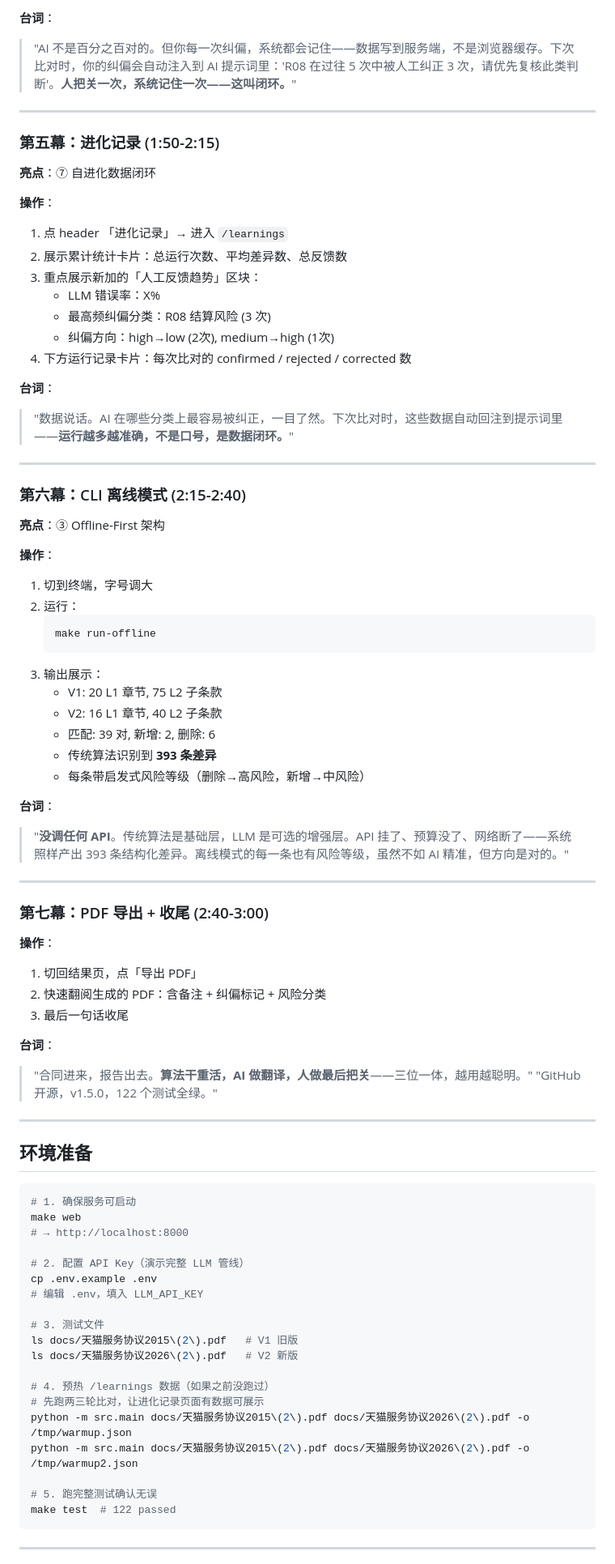
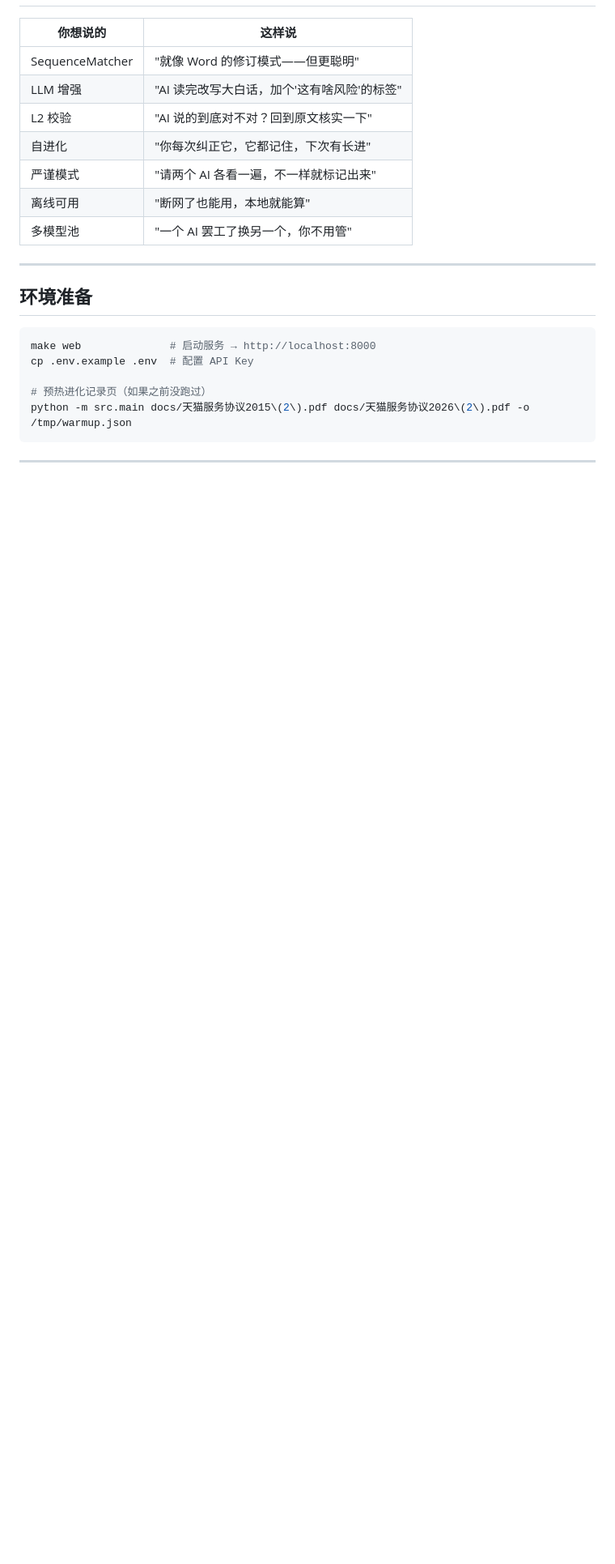
Before and after one commit to Coderkunhe/contract-diff-agent, a Markdown page: specs/演示指南.md, the part around one of its changes. Shown at 81% size. Rendered like a GitHub page; blank space fills up the shorter version.

````diff
--- a/specs/演示指南.md
+++ b/specs/演示指南.md
@@ -103,83 +105,23 @@
-**台词**：
-> "AI 不是百分之百对的。但你每一次纠偏，系统都会记住——数据写到服务端，不是浏览器缓存。下次比对时，你的纠偏会自动注入到 AI 提示词里：'R08 在过往 5 次中被人工纠正 3 次，请优先复核此类判断'。**人把关一次，系统记住一次——这叫闭环。**"
-
----
-
-### 第五幕：进化记录 (1:50-2:15)
-
-**亮点**：⑦ 自进化数据闭环
-
-**操作**：
-1. 点 header 「进化记录」→ 进入 `/learnings`
-2. 展示累计统计卡片：总运行次数、平均差异数、总反馈数
-3. 重点展示新加的「人工反馈趋势」区块：
-   - LLM 错误率：X%
-   - 最高频纠偏分类：R08 结算风险 (3 次)
-   - 纠偏方向：high→low (2次), medium→high (1次)
-4. 下方运行记录卡片：每次比对的 confirmed / rejected / corrected 数
-
-**台词**：
-> "数据说话。AI 在哪些分类上最容易被纠正，一目了然。下次比对时，这些数据自动回注到提示词里——**运行越多越准确，不是口号，是数据闭环。**"
-
----
-
-### 第六幕：CLI 离线模式 (2:15-2:40)
-
-**亮点**：③ Offline-First 架构
-
-**操作**：
-1. 切到终端，字号调大
-2. 运行：
-   ```bash
-   make run-offline
-   ```
-3. 输出展示：
-   - V1: 20 L1 章节, 75 L2 子条款
-   - V2: 16 L1 章节, 40 L2 子条款
-   - 匹配: 39 对, 新增: 2, 删除: 6
-   - 传统算法识别到 **393 条差异**
-   - 每条带启发式风险等级（删除→高风险，新增→中风险）
-
-**台词**：
-> "**没调任何 API**。传统算法是基础层，LLM 是可选的增强层。API 挂了、预算没了、网络断了——系统照样产出 393 条结构化差异。离线模式的每一条也有风险等级，虽然不如 AI 精准，但方向是对的。"
-
----
-
-### 第七幕：PDF 导出 + 收尾 (2:40-3:00)
-
-**操作**：
-1. 切回结果页，点「导出 PDF」
-2. 快速翻阅生成的 PDF：含备注 + 纠偏标记 + 风险分类
-3. 最后一句话收尾
-
-**台词**：
-> "合同进来，报告出去。**算法干重活，AI 做翻译，人做最后把关**——三位一体，越用越聪明。"
-> "GitHub 开源，v1.5.0，122 个测试全绿。"
+| 你想说的 | 这样说 |
+|---------|--------|
+| SequenceMatcher | "就像 Word 的修订模式——但更聪明" |
+| LLM 增强 | "AI 读完改写大白话，加个'这有啥风险'的标签" |
+| L2 校验 | "AI 说的到底对不对？回到原文核实一下" |
+| 自进化 | "你每次纠正它，它都记住，下次有长进" |
+| 严谨模式 | "请两个 AI 各看一遍，不一样就标记出来" |
+| 离线可用 | "断网了也能用，本地就能算" |
+| 多模型池 | "一个 AI 罢工了换另一个，你不用管" |
 
 ---
 
 ## 环境准备
 
 ```bash
-# 1. 确保服务可启动
-make web
-# → http://localhost:8000
+make web              # 启动服务 → http://localhost:8000
+cp .env.example .env  # 配置 API Key
 
-# 2. 配置 API Key（演示完整 LLM 管线）
-cp .env.example .env
-# 编辑 .env，填入 LLM_API_KEY
-
-# 3. 测试文件
-ls docs/天猫服务协议2015\(2\).pdf   # V1 旧版
-ls docs/天猫服务协议2026\(2\).pdf   # V2 新版
-
-# 4. 预热 /learnings 数据（如果之前没跑过）
-# 先跑两三轮比对，让进化记录页面有数据可展示
+# 预热进化记录页（如果之前没跑过）
 python -m src.main docs/天猫服务协议2015\(2\).pdf docs/天猫服务协议2026\(2\).pdf -o /tmp/warmup.json
-python -m src.main docs/天猫服务协议2015\(2\).pdf docs/天猫服务协议2026\(2\).pdf -o /tmp/warmup2.json
-
-# 5. 跑完整测试确认无误
-make test  # 122 passed
 ```
 
 ---
````
Also changed, not shown: other parts of specs/演示指南.md (+108 -105 lines).
